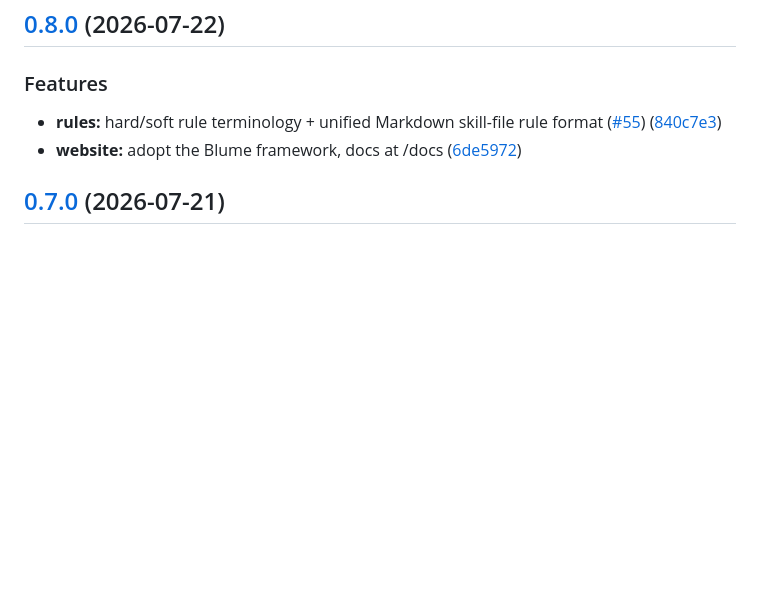
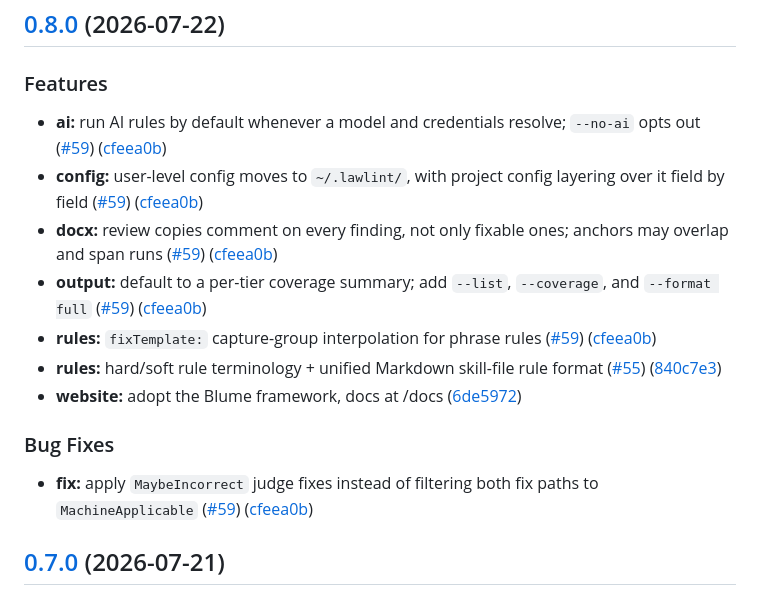
Before and after one commit to sethtjf/lawlint, a Markdown page: CHANGELOG.md, the part around the change. Drawn GitHub-style; blank space fills up the shorter version.

Commit message:
chore: add PR #59 to the 0.8.0 changelog
Its squash commit was not a conventional commit, so release-please
omitted it even though the code is in the release.

Co-Authored-By: Claude Opus 4.8 (1M context) <noreply@anthropic.com>

```diff
--- a/CHANGELOG.md
+++ b/CHANGELOG.md
@@ -5,8 +5,18 @@
 
 ### Features
 
+* **ai:** run AI rules by default whenever a model and credentials resolve; `--no-ai` opts out ([#59](https://github.com/sethtjf/lawlint/issues/59)) ([cfeea0b](https://github.com/sethtjf/lawlint/commit/cfeea0bb76a905631aea4e925166ca9ca3ba5901))
+* **config:** user-level config moves to `~/.lawlint/`, with project config layering over it field by field ([#59](https://github.com/sethtjf/lawlint/issues/59)) ([cfeea0b](https://github.com/sethtjf/lawlint/commit/cfeea0bb76a905631aea4e925166ca9ca3ba5901))
+* **docx:** review copies comment on every finding, not only fixable ones; anchors may overlap and span runs ([#59](https://github.com/sethtjf/lawlint/issues/59)) ([cfeea0b](https://github.com/sethtjf/lawlint/commit/cfeea0bb76a905631aea4e925166ca9ca3ba5901))
+* **output:** default to a per-tier coverage summary; add `--list`, `--coverage`, and `--format full` ([#59](https://github.com/sethtjf/lawlint/issues/59)) ([cfeea0b](https://github.com/sethtjf/lawlint/commit/cfeea0bb76a905631aea4e925166ca9ca3ba5901))
+* **rules:** `fixTemplate:` capture-group interpolation for phrase rules ([#59](https://github.com/sethtjf/lawlint/issues/59)) ([cfeea0b](https://github.com/sethtjf/lawlint/commit/cfeea0bb76a905631aea4e925166ca9ca3ba5901))
 * **rules:** hard/soft rule terminology + unified Markdown skill-file rule format ([#55](https://github.com/sethtjf/lawlint/issues/55)) ([840c7e3](https://github.com/sethtjf/lawlint/commit/840c7e39e33ea2081186d6b75e3238b22ad8b965))
 * **website:** adopt the Blume framework, docs at /docs ([6de5972](https://github.com/sethtjf/lawlint/commit/6de597254c40606f861884a98b1e1321d9c1cd65))
+
+
+### Bug Fixes
+
+* **fix:** apply `MaybeIncorrect` judge fixes instead of filtering both fix paths to `MachineApplicable` ([#59](https://github.com/sethtjf/lawlint/issues/59)) ([cfeea0b](https://github.com/sethtjf/lawlint/commit/cfeea0bb76a905631aea4e925166ca9ca3ba5901))
 
 ## [0.7.0](https://github.com/sethtjf/lawlint/compare/v0.6.0...v0.7.0) (2026-07-21)
 
```
